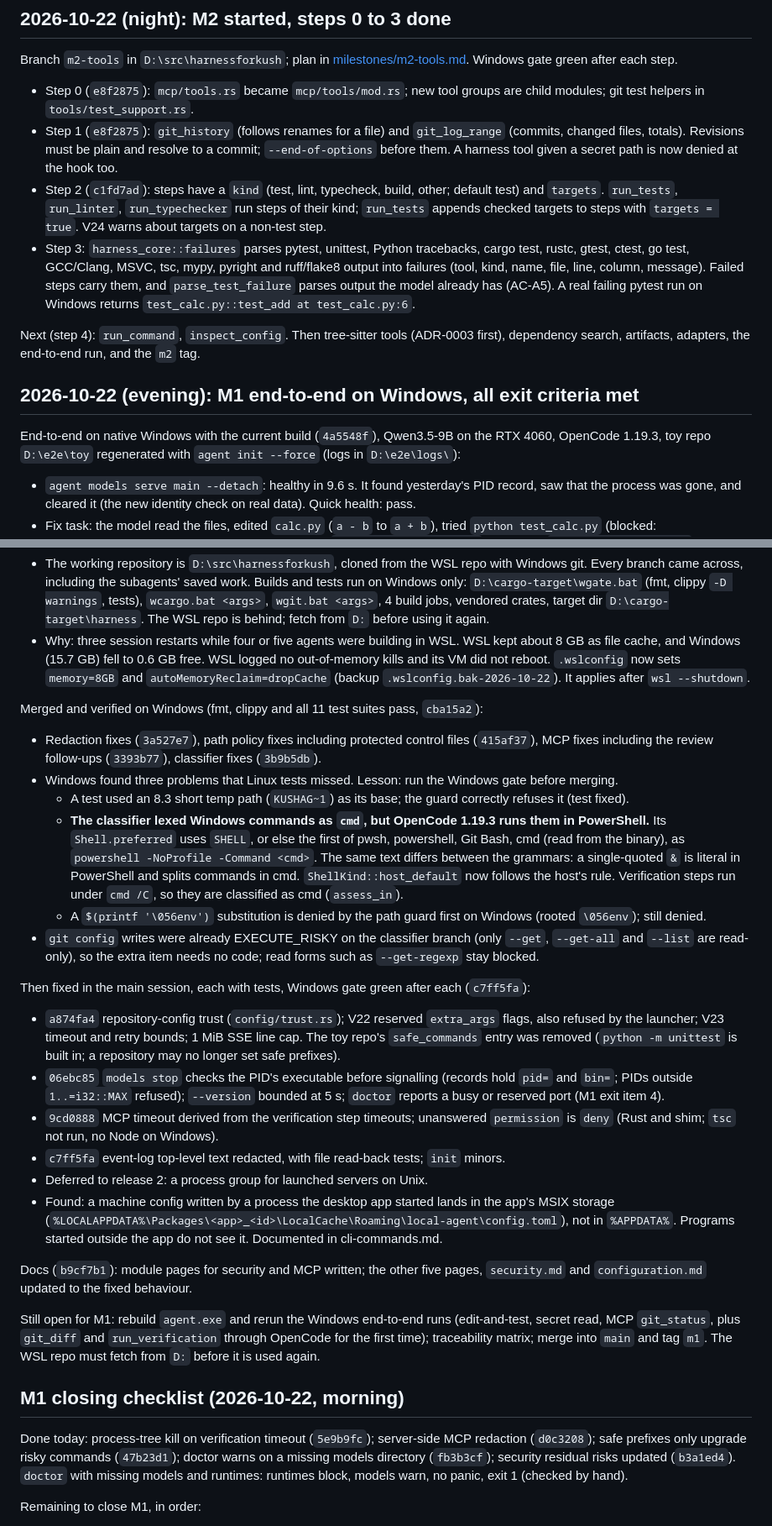
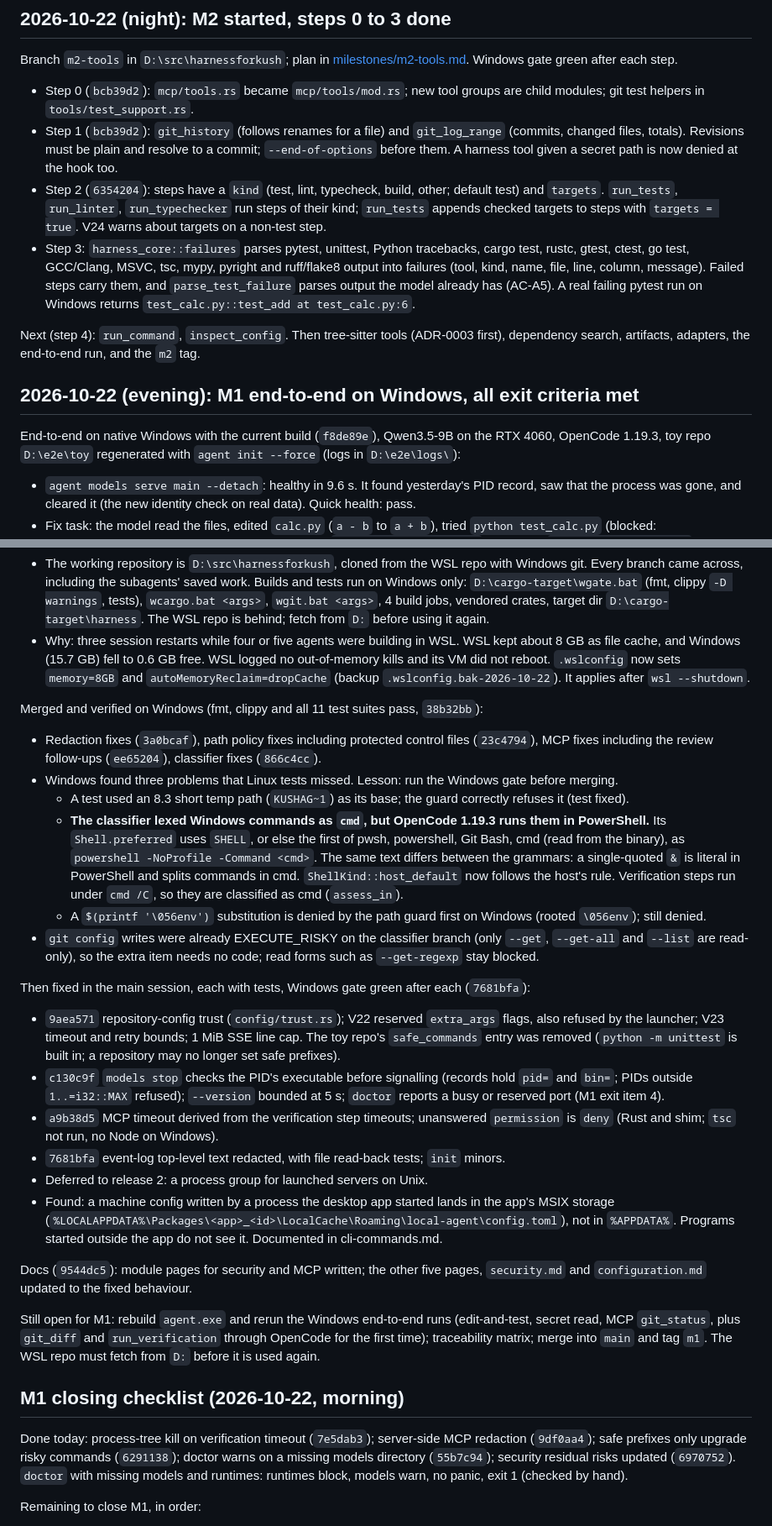
Before and after one commit to kushagrathisside/bridle, a Markdown page: docs/progress.md, 2 parts joined by grey strips. Shown at 84% size. GitHub-like rendering.

Commit message:
docs: update commit references after the co-author rewrite
Commit hashes in docs/progress.md and docs/security.md now point to the
rewritten history.

Co-authored-by: trickybutshruti <trickybutshruti@users.noreply.github.com>

```diff
--- a/docs/progress.md
+++ b/docs/progress.md
@@ -60,12 +60,12 @@
 
 Branch `m2-tools` in `D:\src\harnessforkush`; plan in [milestones/m2-tools.md](milestones/m2-tools.md).
 Windows gate green after each step.
-- Step 0 (`e8f2875`): `mcp/tools.rs` became `mcp/tools/mod.rs`; new tool groups are child modules; git test
+- Step 0 (`bcb39d2`): `mcp/tools.rs` became `mcp/tools/mod.rs`; new tool groups are child modules; git test
   helpers in `tools/test_support.rs`.
-- Step 1 (`e8f2875`): `git_history` (follows renames for a file) and `git_log_range` (commits, changed files,
+- Step 1 (`bcb39d2`): `git_history` (follows renames for a file) and `git_log_range` (commits, changed files,
   totals). Revisions must be plain and resolve to a commit; `--end-of-options` before them. A harness tool
   given a secret path is now denied at the hook too.
-- Step 2 (`c1fd7ad`): steps have a `kind` (test, lint, typecheck, build, other; default test) and `targets`.
+- Step 2 (`6354204`): steps have a `kind` (test, lint, typecheck, build, other; default test) and `targets`.
   `run_tests`, `run_linter`, `run_typechecker` run steps of their kind; `run_tests` appends checked targets
   to steps with `targets = true`. V24 warns about targets on a non-test step.
 - Step 3: `harness_core::failures` parses pytest, unittest, Python tracebacks, cargo test, rustc, gtest,
@@ -78,7 +78,7 @@ artifacts, adapters, the end-to-end run, and the `m2` tag.
 
 ## 2026-10-22 (evening): M1 end-to-end on Windows, all exit criteria met
 
-End-to-end on native Windows with the current build (`4a5548f`), Qwen3.5-9B on the RTX 4060, OpenCode 1.19.3,
+End-to-end on native Windows with the current build (`f8de89e`), Qwen3.5-9B on the RTX 4060, OpenCode 1.19.3,
 toy repo `D:\e2e\toy` regenerated with `agent init --force` (logs in `D:\e2e\logs\`):
 - `agent models serve main --detach`: healthy in 9.6 s. It found yesterday's PID record, saw that the process was
   gone, and cleared it (the new identity check on real data). Quick health: pass.
@@ -121,9 +121,9 @@ Where the work happens now (user decision: postpone WSL use; no subagents):
   reboot. `.wslconfig` now sets `memory=8GB` and `autoMemoryReclaim=dropCache` (backup `.wslconfig.bak-2026-10-22`).
   It applies after `wsl --shutdown`.
 
-Merged and verified on Windows (fmt, clippy and all 11 test suites pass, `cba15a2`):
-- Redaction fixes (`3a527e7`), path policy fixes including protected control files (`415af37`), MCP fixes
-  including the review follow-ups (`3393b77`), classifier fixes (`3b9b5db`).
+Merged and verified on Windows (fmt, clippy and all 11 test suites pass, `38b32bb`):
+- Redaction fixes (`3a0bcaf`), path policy fixes including protected control files (`23c4794`), MCP fixes
+  including the review follow-ups (`ee65204`), classifier fixes (`866c4cc`).
 - Windows found three problems that Linux tests missed. Lesson: run the Windows gate before merging.
   - A test used an 8.3 short temp path (`KUSHAG~1`) as its base; the guard correctly refuses it (test fixed).
   - **The classifier lexed Windows commands as `cmd`, but OpenCode 1.19.3 runs them in PowerShell.** Its
@@ -135,22 +135,22 @@ Merged and verified on Windows (fmt, clippy and all 11 test suites pass, `cba15a
 - `git config` writes were already EXECUTE_RISKY on the classifier branch (only `--get`, `--get-all` and
   `--list` are read-only), so the extra item needs no code; read forms such as `--get-regexp` stay blocked.
 
-Then fixed in the main session, each with tests, Windows gate green after each (`c7ff5fa`):
-- `a874fa4` repository-config trust (`config/trust.rs`); V22 reserved `extra_args` flags, also refused by the
+Then fixed in the main session, each with tests, Windows gate green after each (`7681bfa`):
+- `9aea571` repository-config trust (`config/trust.rs`); V22 reserved `extra_args` flags, also refused by the
   launcher; V23 timeout and retry bounds; 1 MiB SSE line cap. The toy repo's `safe_commands` entry was removed
   (`python -m unittest` is built in; a repository may no longer set safe prefixes).
-- `06ebc85` `models stop` checks the PID's executable before signalling (records hold `pid=` and `bin=`;
+- `c130c9f` `models stop` checks the PID's executable before signalling (records hold `pid=` and `bin=`;
   PIDs outside `1..=i32::MAX` refused); `--version` bounded at 5 s; `doctor` reports a busy or reserved port
   (M1 exit item 4).
-- `9cd0888` MCP timeout derived from the verification step timeouts; unanswered `permission` is `deny` (Rust and
+- `a9b38d5` MCP timeout derived from the verification step timeouts; unanswered `permission` is `deny` (Rust and
   shim; `tsc` not run, no Node on Windows).
-- `c7ff5fa` event-log top-level text redacted, with file read-back tests; `init` minors.
+- `7681bfa` event-log top-level text redacted, with file read-back tests; `init` minors.
 - Deferred to release 2: a process group for launched servers on Unix.
 - Found: a machine config written by a process the desktop app started lands in the app's MSIX
   storage (`%LOCALAPPDATA%\Packages\<app>_<id>\LocalCache\Roaming\local-agent\config.toml`), not in
   `%APPDATA%`. Programs started outside the app do not see it. Documented in cli-commands.md.
 
-Docs (`b9cf7b1`): module pages for security and MCP written; the other five pages, `security.md` and
+Docs (`9544dc5`): module pages for security and MCP written; the other five pages, `security.md` and
 `configuration.md` updated to the fixed behaviour.
 
 Still open for M1: rebuild `agent.exe` and rerun the Windows end-to-end runs (edit-and-test, secret read, MCP
@@ -159,9 +159,9 @@ matrix; merge into `main` and tag `m1`. The WSL repo must fetch from `D:` before
 
 ## M1 closing checklist (2026-10-22, morning)
 
-Done today: process-tree kill on verification timeout (`5e9b9fc`); server-side MCP redaction (`d0c3208`);
-safe prefixes only upgrade risky commands (`47b23d1`); doctor warns on a missing models directory (`fb3b3cf`);
-security residual risks updated (`b3a1ed4`). `doctor` with missing models and runtimes: runtimes block, models
+Done today: process-tree kill on verification timeout (`7e5dab3`); server-side MCP redaction (`9df0aa4`);
+safe prefixes only upgrade risky commands (`6291138`); doctor warns on a missing models directory (`55b7c94`);
+security residual risks updated (`6970752`). `doctor` with missing models and runtimes: runtimes block, models
 warn, no panic, exit 1 (checked by hand).
 
 Remaining to close M1, in order:
```
Also changed, not shown: other parts of docs/progress.md (+5 -5 lines), docs/security.md (+4 -4 lines).
